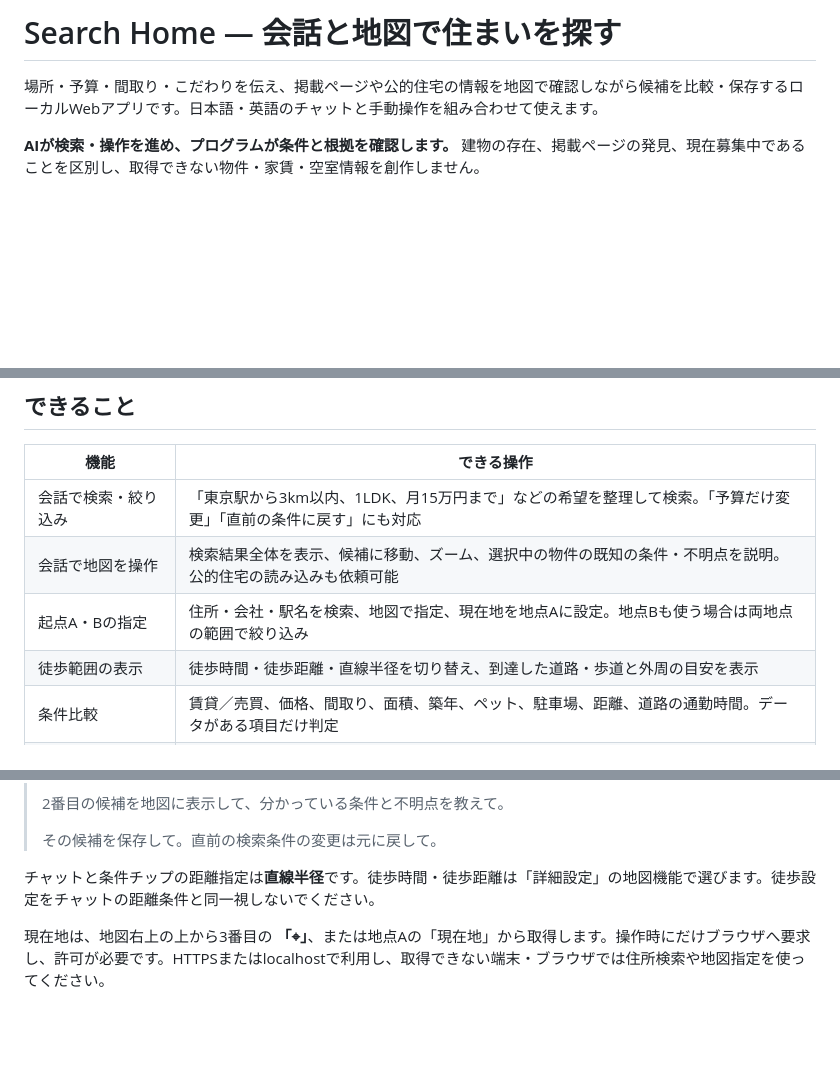
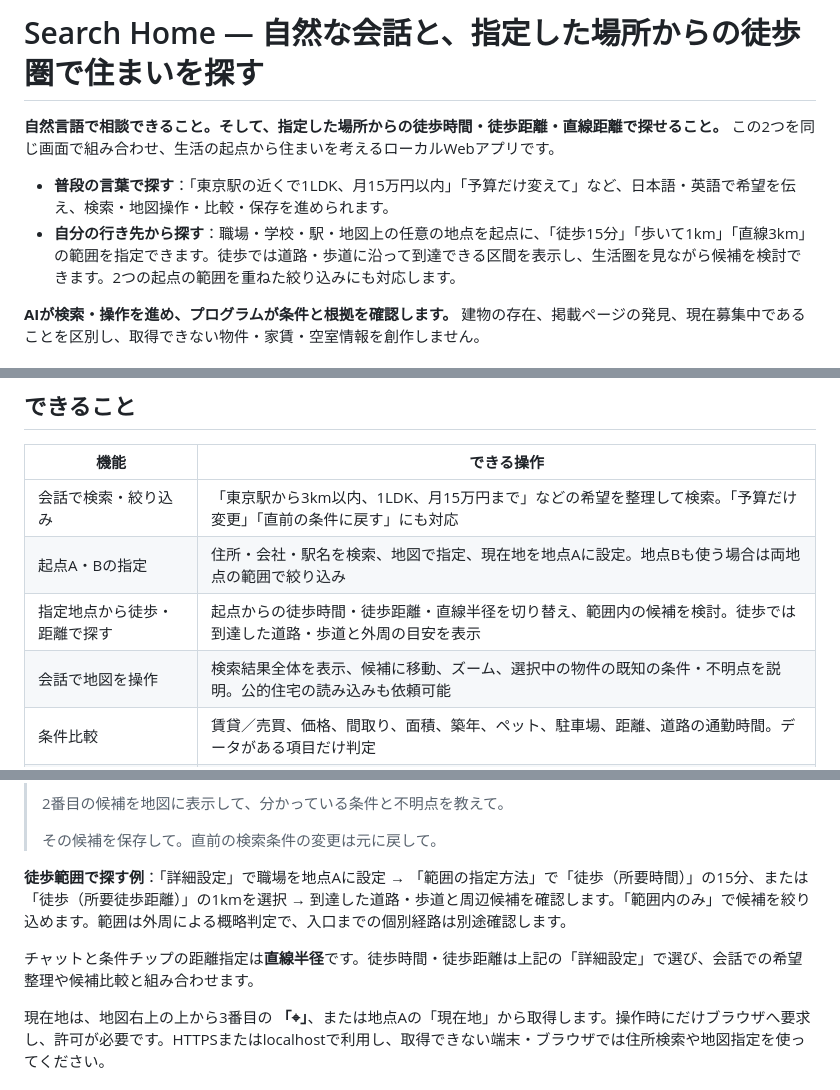
Before and after one commit to syun88/DevDay_Hackathon_search_home, a Markdown page: README.md, 3 parts joined by grey strips. Drawn GitHub-style; blank space fills up the shorter version.

Commit message:
docs: foreground conversational search and walking range from chosen places

```diff
--- a/README.md
+++ b/README.md
@@ -1,6 +1,9 @@
-# Search Home — 会話と地図で住まいを探す
+# Search Home — 自然な会話と、指定した場所からの徒歩圏で住まいを探す
 
-場所・予算・間取り・こだわりを伝え、掲載ページや公的住宅の情報を地図で確認しながら候補を比較・保存するローカルWebアプリです。日本語・英語のチャットと手動操作を組み合わせて使えます。
+**自然言語で相談できること。そして、指定した場所からの徒歩時間・徒歩距離・直線距離で探せること。** この2つを同じ画面で組み合わせ、生活の起点から住まいを考えるローカルWebアプリです。
+
+- **普段の言葉で探す**：「東京駅の近くで1LDK、月15万円以内」「予算だけ変えて」など、日本語・英語で希望を伝え、検索・地図操作・比較・保存を進められます。
+- **自分の行き先から探す**：職場・学校・駅・地図上の任意の地点を起点に、「徒歩15分」「歩いて1km」「直線3km」の範囲を指定できます。徒歩では道路・歩道に沿って到達できる区間を表示し、生活圏を見ながら候補を検討できます。2つの起点の範囲を重ねた絞り込みにも対応します。
 
 **AIが検索・操作を進め、プログラムが条件と根拠を確認します。** 建物の存在、掲載ページの発見、現在募集中であることを区別し、取得できない物件・家賃・空室情報を創作しません。
 
@@ -25,9 +28,9 @@ python3 server.py
 | 機能 | できる操作 |
 |---|---|
 | 会話で検索・絞り込み | 「東京駅から3km以内、1LDK、月15万円まで」などの希望を整理して検索。「予算だけ変更」「直前の条件に戻す」にも対応 |
+| 起点A・Bの指定 | 住所・会社・駅名を検索、地図で指定、現在地を地点Aに設定。地点Bも使う場合は両地点の範囲で絞り込み |
+| 指定地点から徒歩・距離で探す | 起点からの徒歩時間・徒歩距離・直線半径を切り替え、範囲内の候補を検討。徒歩では到達した道路・歩道と外周の目安を表示 |
 | 会話で地図を操作 | 検索結果全体を表示、候補に移動、ズーム、選択中の物件の既知の条件・不明点を説明。公的住宅の読み込みも依頼可能 |
-| 起点A・Bの指定 | 住所・会社・駅名を検索、地図で指定、現在地を地点Aに設定。地点Bも使う場合は両地点の範囲で絞り込み |
-| 徒歩範囲の表示 | 徒歩時間・徒歩距離・直線半径を切り替え、到達した道路・歩道と外周の目安を表示 |
 | 条件比較 | 賃貸／売買、価格、間取り、面積、築年、ペット、駐車場、距離、道路の通勤時間。データがある項目だけ判定 |
 | 掲載ページの探索 | Bing RSS／任意のBrave Search API。AIからのWeb検索と、通常の掲載元での検索に進む外部リンク |
 | 公的住宅・自治体空き家 | 東京都の都営住宅団地CSV、津幡町の空き家CSV、許諾済み公的フィードを参考レイヤーとして表示 |
@@ -58,7 +61,9 @@ python3 server.py
 >
 > その候補を保存して。直前の検索条件の変更は元に戻して。
 
-チャットと条件チップの距離指定は**直線半径**です。徒歩時間・徒歩距離は「詳細設定」の地図機能で選びます。徒歩設定をチャットの距離条件と同一視しないでください。
+**徒歩範囲で探す例**：「詳細設定」で職場を地点Aに設定 → 「範囲の指定方法」で「徒歩（所要時間）」の15分、または「徒歩（所要徒歩距離）」の1kmを選択 → 到達した道路・歩道と周辺候補を確認します。「範囲内のみ」で候補を絞り込めます。範囲は外周による概略判定で、入口までの個別経路は別途確認します。
+
+チャットと条件チップの距離指定は**直線半径**です。徒歩時間・徒歩距離は上記の「詳細設定」で選び、会話での希望整理や候補比較と組み合わせます。
 
 現在地は、地図右上の上から3番目の **「⌖」**、または地点Aの「現在地」から取得します。操作時にだけブラウザへ要求し、許可が必要です。HTTPSまたはlocalhostで利用し、取得できない端末・ブラウザでは住所検索や地図指定を使ってください。
 
```
